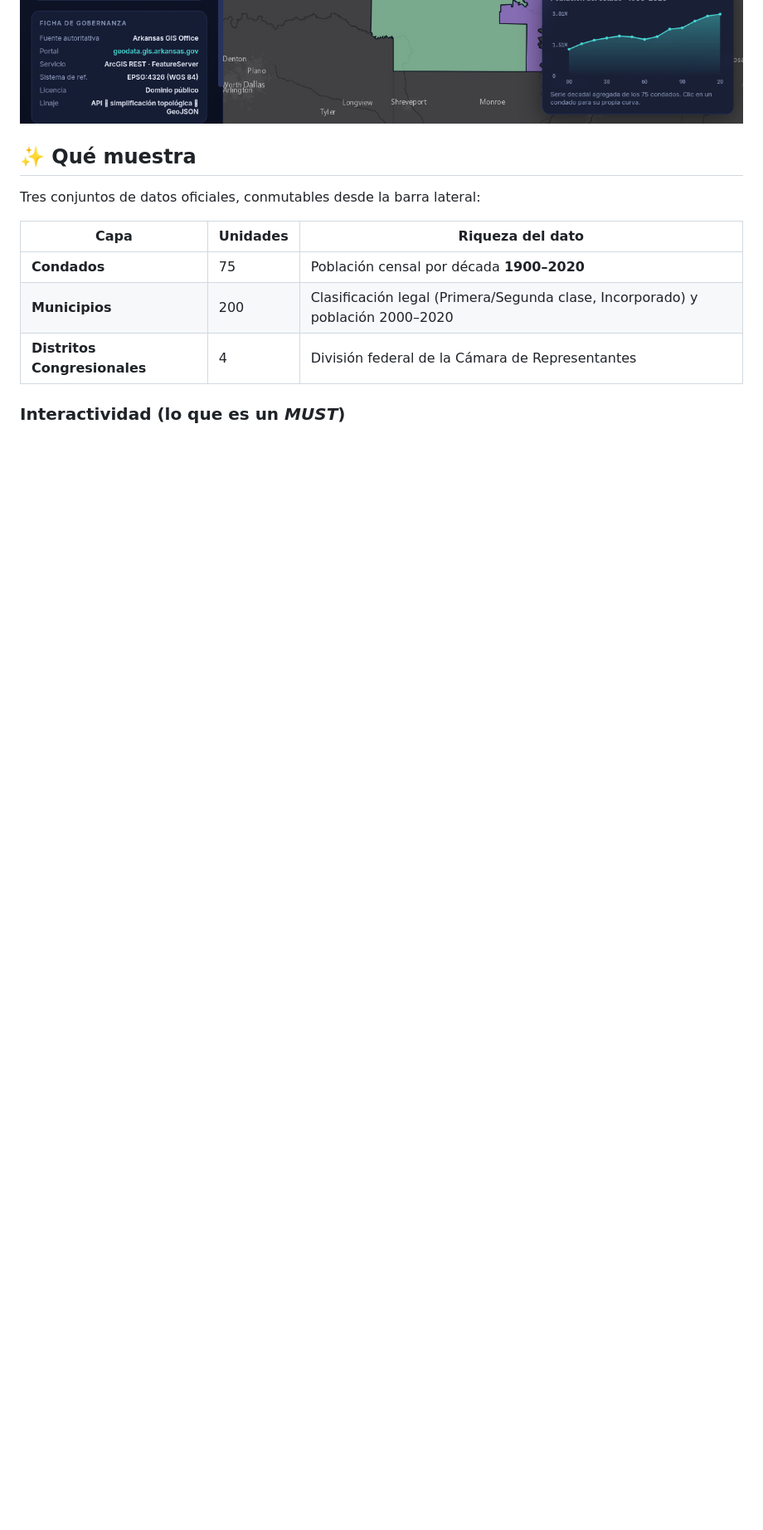
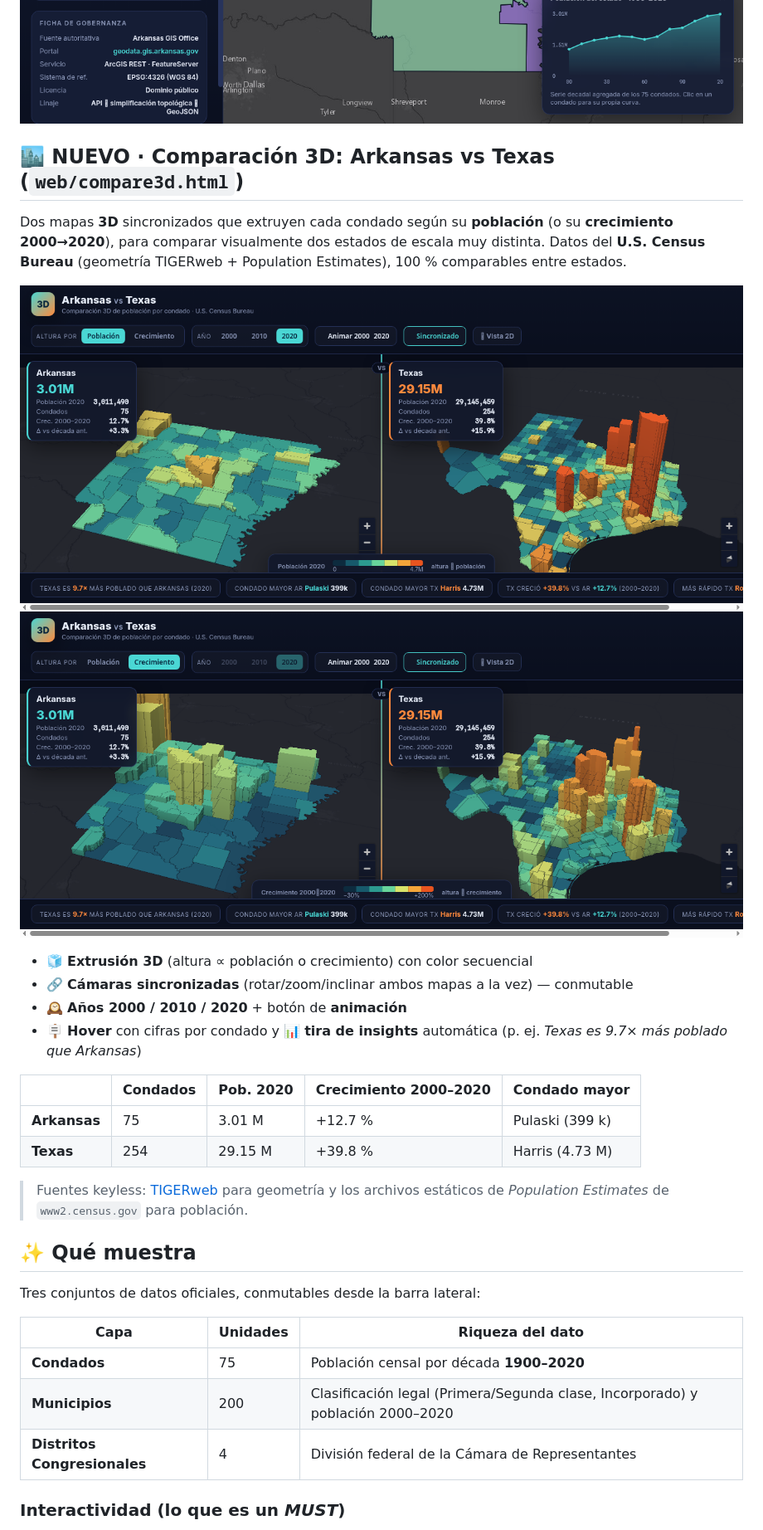
Before and after one commit to Ssanchezl3/GobDatos, a Markdown page: README.md, the part around one of its changes. Shown at 83% size. Rendered like a GitHub page; pictures changed too: docs/preview-3d-growth.png (added), docs/preview-3d-population.png (added); blank space fills up the shorter version.

```diff
--- a/README.md
+++ b/README.md
@@ -9,6 +9,30 @@ de **gobernanza de datos** (fuente autoritativa, linaje, CRS y licencia document
 
 ![Vista de condados](docs/preview-counties.png)
 ![Distritos congresionales](docs/preview-congress.png)
+
+## 🏙️ NUEVO · Comparación 3D: Arkansas vs Texas (`web/compare3d.html`)
+
+Dos mapas **3D** sincronizados que extruyen cada condado según su **población** (o
+su **crecimiento 2000→2020**), para comparar visualmente dos estados de escala muy
+distinta. Datos del **U.S. Census Bureau** (geometría TIGERweb + Population Estimates),
+100 % comparables entre estados.
+
+![Comparación 3D por población](docs/preview-3d-population.png)
+![Comparación 3D por crecimiento](docs/preview-3d-growth.png)
+
+- 🧊 **Extrusión 3D** (altura ∝ población o crecimiento) con color secuencial
+- 🔗 **Cámaras sincronizadas** (rotar/zoom/inclinar ambos mapas a la vez) — conmutable
+- 🕰️ **Años 2000 / 2010 / 2020** + botón de **animación**
+- 🪧 **Hover** con cifras por condado y 📊 **tira de insights** automática
+  (p. ej. *Texas es 9.7× más poblado que Arkansas*)
+
+| | Condados | Pob. 2020 | Crecimiento 2000–2020 | Condado mayor |
+|--|--|--|--|--|
+| **Arkansas** | 75 | 3.01 M | +12.7 % | Pulaski (399 k) |
+| **Texas** | 254 | 29.15 M | +39.8 % | Harris (4.73 M) |
+
+> Fuentes keyless: [TIGERweb](https://tigerweb.geo.census.gov/) para geometría y los
+> archivos estáticos de *Population Estimates* de `www2.census.gov` para población.
 
 ## ✨ Qué muestra
 
```
Also changed, not shown: other parts of README.md (+18 -17 lines), 17 other files.
